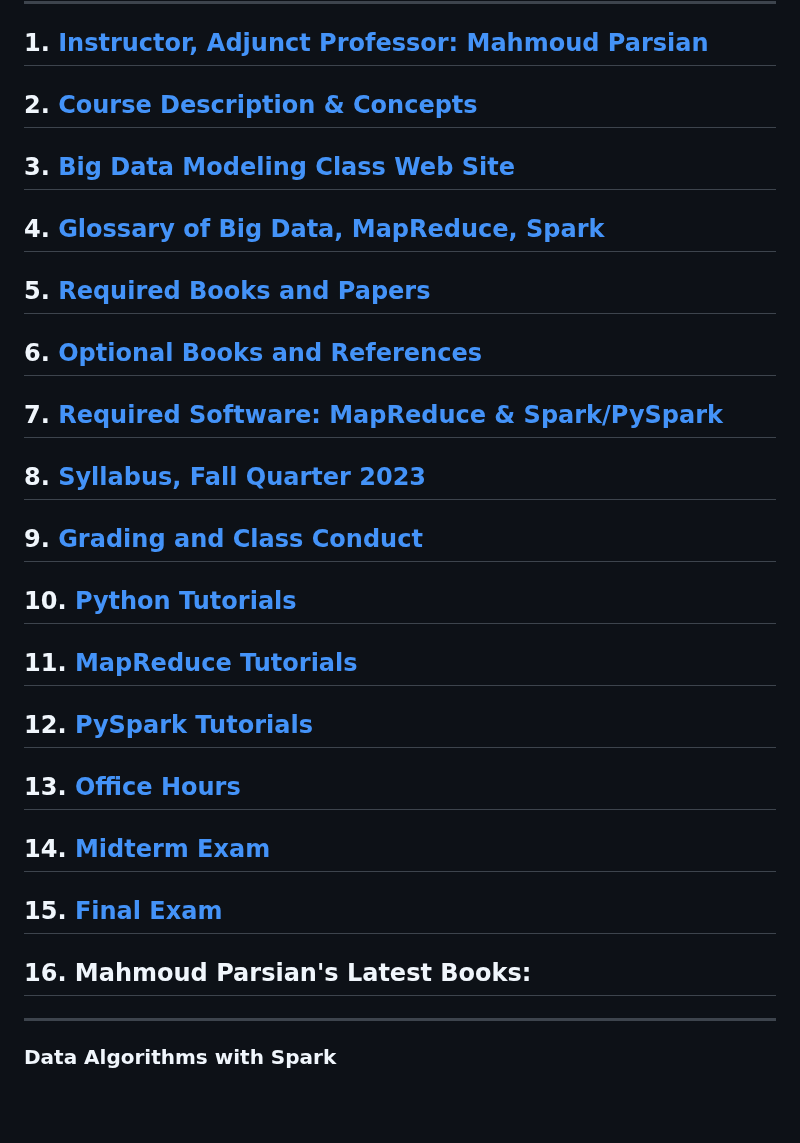
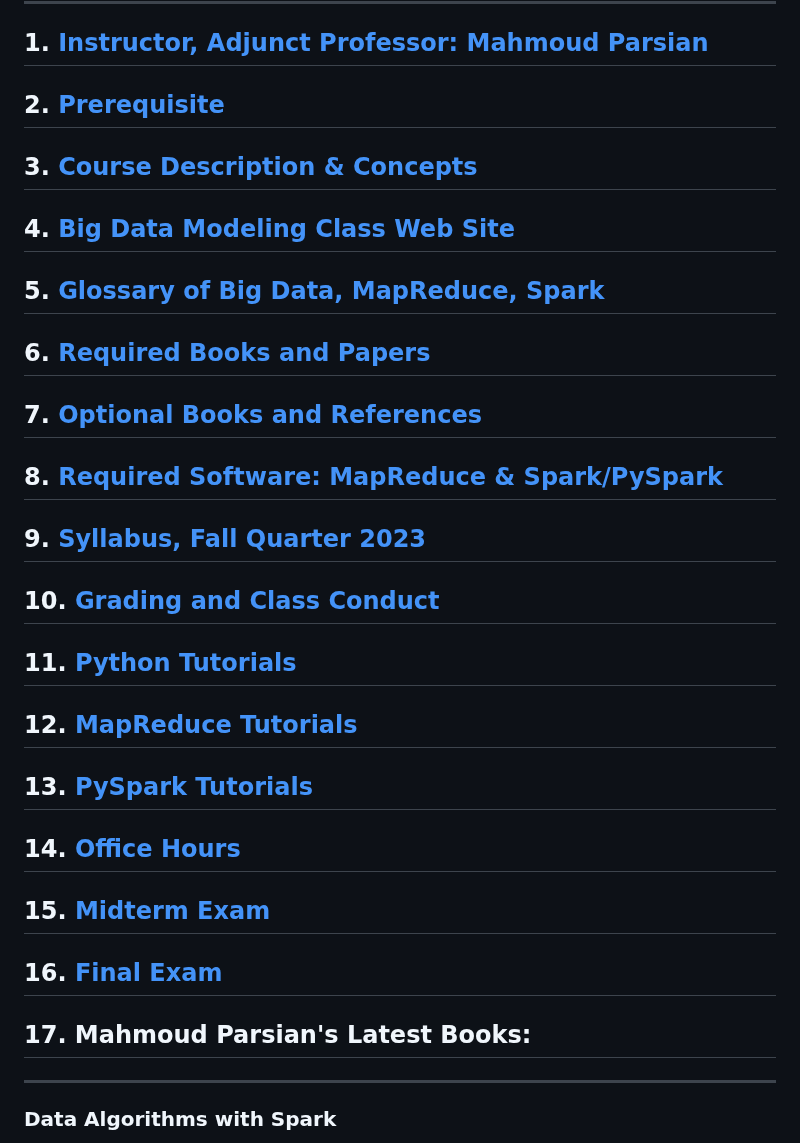
Before and after one commit to mahmoudparsian/big-data-mapreduce-course, a Markdown page: README.md, the part around the change. Drawn GitHub-style; blank space fills up the shorter version.

Commit message:
updated for Fall 2023

```diff
--- a/README.md
+++ b/README.md
@@ -38,35 +38,37 @@
 
 ## 1.  [Instructor, Adjunct Professor: Mahmoud Parsian](https://www.scu.edu/business/isa/faculty/parsian/)
 
-## 2.  [Course Description & Concepts](./web_docs/course_description.md)
+## 2.  [Prerequisite](./web_docs/course_description.md)
 
-## 3.  [Big Data Modeling Class Web Site](https://github.com/mahmoudparsian/big-data-mapreduce-course)
+## 3.  [Course Description & Concepts](./web_docs/course_description.md)
 
-## 4.  [Glossary of Big Data, MapReduce, Spark](./slides/glossary/glossary_of_big_data_and_mapreduce.md)
+## 4.  [Big Data Modeling Class Web Site](https://github.com/mahmoudparsian/big-data-mapreduce-course)
 
-## 5.  [Required Books and Papers](./web_docs/required_books.md)
+## 5.  [Glossary of Big Data, MapReduce, Spark](./slides/glossary/glossary_of_big_data_and_mapreduce.md)
 
-## 6.  [Optional Books and References](./web_docs/additional_books.md)
+## 6.  [Required Books and Papers](./web_docs/required_books.md)
 
-## 7.  [Required Software: MapReduce & Spark/PySpark](./web_docs/required_software.md)
+## 7.  [Optional Books and References](./web_docs/additional_books.md)
 
-## 8.  [Syllabus, Fall Quarter 2023](./syllabus/2023-Fall/README.md)
+## 8.  [Required Software: MapReduce & Spark/PySpark](./web_docs/required_software.md)
 
-## 9.  [Grading and Class Conduct](./web_docs/grading_and_class_conduct.md)
+## 9.  [Syllabus, Fall Quarter 2023](./syllabus/2023-Fall/README.md)
 
-## 10. [Python Tutorials](./web_docs/python_tutorials.md)
+## 10.  [Grading and Class Conduct](./web_docs/grading_and_class_conduct.md)
 
-## 11. [MapReduce Tutorials](./web_docs/mapreduce_tutorials.md)
+## 11. [Python Tutorials](./web_docs/python_tutorials.md)
 
-## 12. [PySpark Tutorials](./web_docs/pyspark_tutorials.md)
+## 12. [MapReduce Tutorials](./web_docs/mapreduce_tutorials.md)
 
-## 13. [Office Hours](./web_docs/office_hours.md)
+## 13. [PySpark Tutorials](./web_docs/pyspark_tutorials.md)
 
-## 14. [Midterm Exam](./web_docs/midterm_exam.md)
+## 14. [Office Hours](./web_docs/office_hours.md)
 
-## 15. [Final Exam](./web_docs/final_exam.md)
+## 15. [Midterm Exam](./web_docs/midterm_exam.md)
 
-## 16. Mahmoud Parsian's Latest Books:
+## 16. [Final Exam](./web_docs/final_exam.md)
+
+## 17. Mahmoud Parsian's Latest Books:
 
 -------
 
```
Also changed, not shown: web_docs/prerequisite.md (added, +34 -0 lines).
